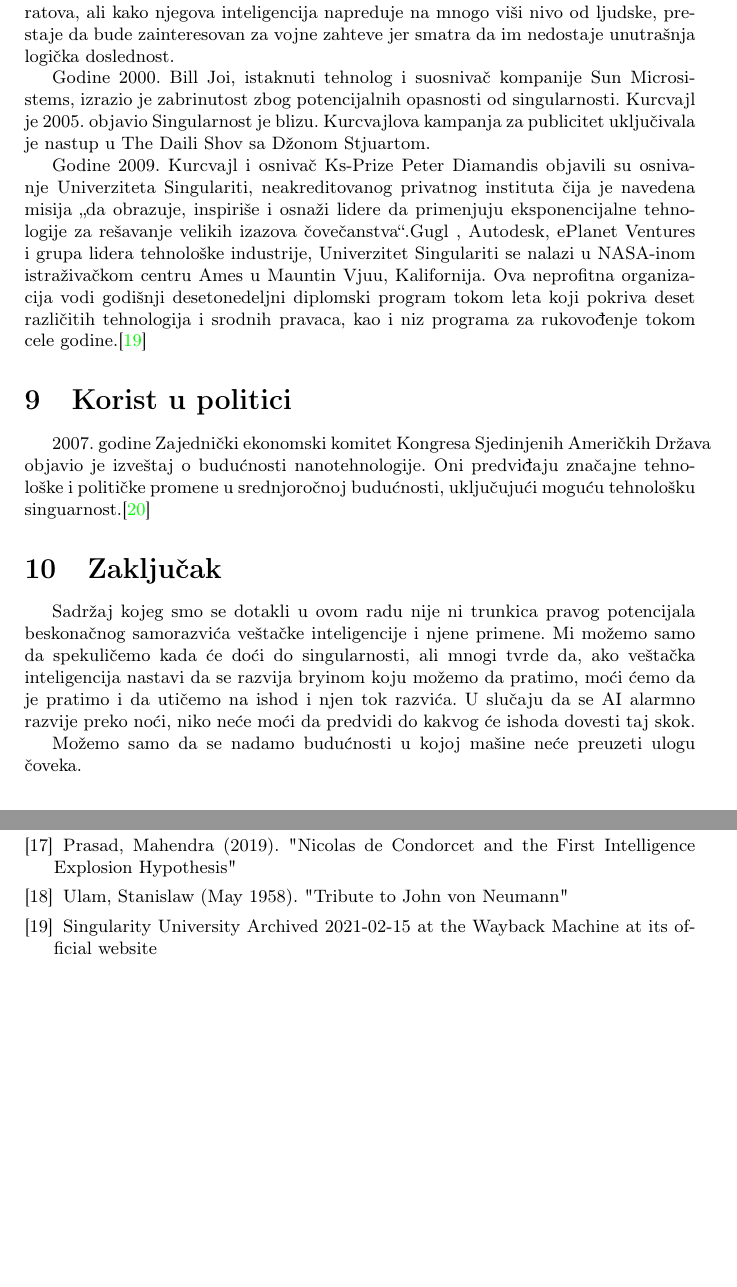
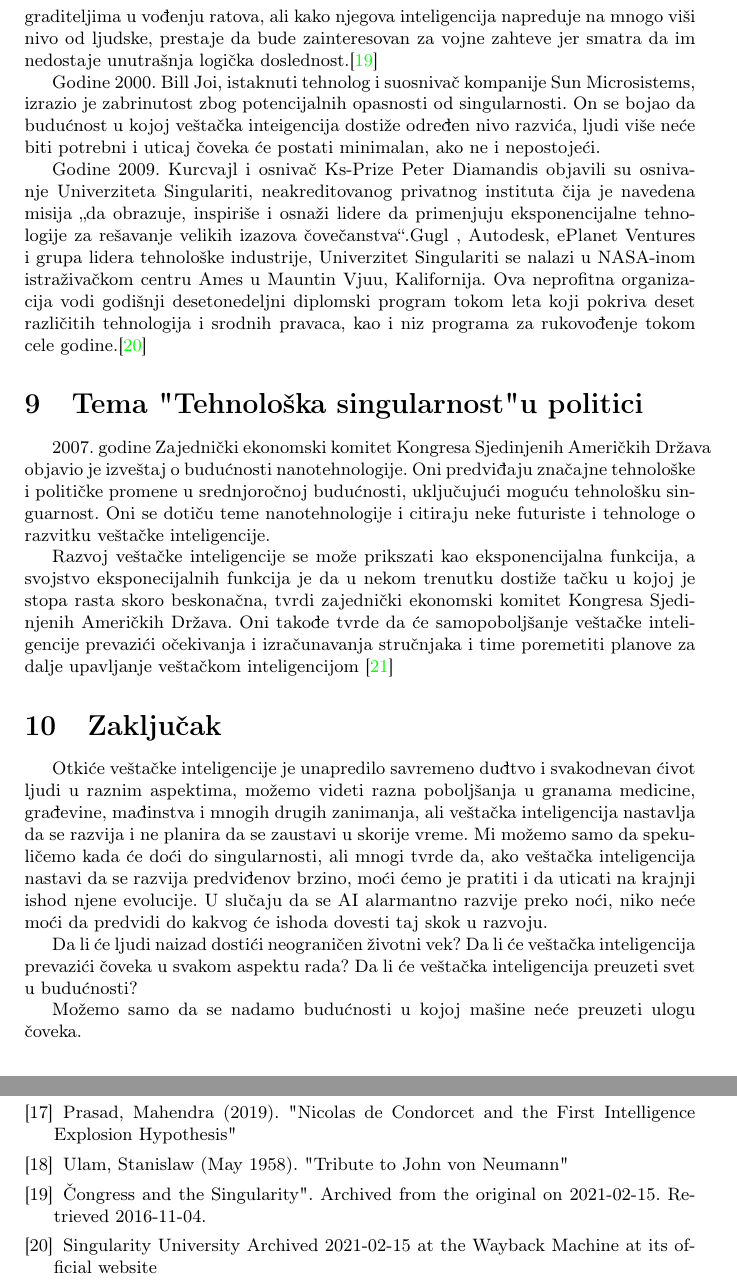
Before and after one commit to cyancat529/29_TNP2022, a LaTeX document (29_AhacPetronijevicRadojevicStosic.tex): two parts of pages 7 and 8 of 8, joined at a grey line, cut so that both start at the same text, the shorter picture padded with empty space. Compiled offline with pdfLaTeX.

Commit message:
Update 29_AhacPetronijevicRadojevicStosic.tex
popravio sam sve iz mog dela

```diff
--- a/29_AhacPetronijevicRadojevicStosic.tex
+++ b/29_AhacPetronijevicRadojevicStosic.tex
@@ -204 +205,10 @@ Marquis de Condorcet je bio prvi čovek koji je pretpostavio i matematički mode
 
+Stanislaw Lem je 1981. objavio svoj naučnofantastični roman Golem KSIV. U ovom romanu je opisan vojni kompjuter sa veštačkom inteligencijom (Golem KSIV) koji dobija svest i počinje da povećava sopstvenu inteligencija, krećuči se ka ličnoj tehnološkoj singularnosti.\cite{refe6}Golem KSIV je prvobitno stvoren da pomogne svojim graditeljima u vođenju ratova, ali kako njegova inteligencija napreduje na mnogo viši nivo od ljudske, prestaje da bude zainteresovan za vojne zahteve jer smatra da im nedostaje unutrašnja logička doslednost.\cite{refe7}
+
+Godine 2000. Bill Joi, istaknuti tehnolog i suosnivač kompanije Sun Microsistems, izrazio je zabrinutost zbog potencijalnih opasnosti od singularnosti. On se bojao da budućnost u kojoj veštačka inteigencija dostiže određen nivo razvića, ljudi više neće biti potrebni i uticaj čoveka će postati minimalan, ako ne i nepostojeći.
+
+Godine 2009. Kurcvajl i osnivač Ks-Prize Peter Diamandis objavili su osnivanje Univerziteta Singulariti, neakreditovanog privatnog instituta čija je navedena misija „da obrazuje, inspiriše i osnaži lidere da primenjuju eksponencijalne tehnologije za rešavanje velikih izazova čovečanstva“.Gugl , Autodesk, ePlanet Ventures i grupa lidera tehnološke industrije, Univerzitet Singulariti se nalazi u NASA-inom istraživačkom centru Ames u Mauntin Vjuu, Kalifornija. Ova neprofitna organizacija vodi godišnji desetonedeljni diplomski program tokom leta koji pokriva deset različitih tehnologija i srodnih pravaca, kao i niz programa za rukovođenje tokom cele godine.\cite{refe8}
+
+\section{Tema "Tehnološka singularnost" u politici}
+\label{sec:politika}
+2007. godine Zajednički ekonomski komitet Kongresa Sjedinjenih Američkih Država objavio je izveštaj o budućnosti nanotehnologije. Oni predviđaju značajne tehnološke i političke promene u srednjoročnoj budućnosti, uključujući moguću tehnološku singuarnost. Oni se dotiču teme nanotehnologije i citiraju neke futuriste i tehnologe o razvitku veštačke inteligencije.
@@ -206,18 +215,13 @@ Stanislaw Lem je 1981. objavio svoj naučnofantastični roman Golem KSIV. Opisuj
 
 
-Golem KSIV je prvobitno stvoren da pomogne svojim graditeljima u vođenju ratova, ali kako njegova inteligencija napreduje na mnogo viši nivo od ljudske, prestaje da bude zainteresovan za vojne zahteve jer smatra da im nedostaje unutrašnja logička doslednost.
-
-Godine 2000. Bill Joi, istaknuti tehnolog i suosnivač kompanije Sun Microsistems, izrazio je zabrinutost zbog potencijalnih opasnosti od singularnosti. Kurcvajl je 2005. objavio Singularnost je blizu. Kurcvajlova kampanja za publicitet uključivala je nastup u The Daili Shov sa Džonom Stjuartom.
-
-Godine 2009. Kurcvajl i osnivač Ks-Prize Peter Diamandis objavili su osnivanje Univerziteta Singulariti, neakreditovanog privatnog instituta čija je navedena misija „da obrazuje, inspiriše i osnaži lidere da primenjuju eksponencijalne tehnologije za rešavanje velikih izazova čovečanstva“.Gugl , Autodesk, ePlanet Ventures i grupa lidera tehnološke industrije, Univerzitet Singulariti se nalazi u NASA-inom istraživačkom centru Ames u Mauntin Vjuu, Kalifornija. Ova neprofitna organizacija vodi godišnji desetonedeljni diplomski program tokom leta koji pokriva deset različitih tehnologija i srodnih pravaca, kao i niz programa za rukovođenje tokom cele godine.\cite{refe7}
-
-\section{Korist u politici}
-\label{sec:politika}
-2007. godine Zajednički ekonomski komitet Kongresa Sjedinjenih Američkih Država objavio je izveštaj o budućnosti nanotehnologije. Oni predviđaju značajne tehnološke i političke promene u srednjoročnoj budućnosti, uključujući moguću tehnološku singuarnost.\cite{refe8}
+Razvoj veštačke inteligencije se može prikszati kao eksponencijalna funkcija, a svojstvo eksponecijalnih funkcija je da u nekom trenutku dostiže tačku u kojoj je stopa rasta skoro beskonačna, tvrdi zajednički ekonomski komitet Kongresa Sjedinjenih Američkih Država. Oni takođe tvrde da će samopoboljšanje veštačke inteligencije prevazići očekivanja i izračunavanja stručnjaka i time poremetiti planove za dalje upavljanje veštačkom inteligencijom
+\cite{refe9}
 
 \section{Zaključak}
 \label{sec:zakljucak}
-Sadržaj kojeg smo se dotakli u ovom radu nije ni trunkica pravog potencijala beskonačnog samorazvića veštačke inteligencije i njene primene. Mi možemo samo da spekuličemo kada će doći do singularnosti, ali mnogi tvrde da, ako veštačka inteligencija nastavi da se razvija bryinom koju možemo da pratimo, moći ćemo da je pratimo i da utičemo na ishod i njen tok razvića. U slučaju da se AI alarmno razvije preko noći, niko neće moći da predvidi do kakvog će ishoda dovesti taj skok.
+Otkiće veštačke inteligencije je unapredilo savremeno duđtvo i svakodnevan ćivot ljudi u raznim aspektima, možemo videti razna poboljšanja u granama medicine, građevine, mađinstva i mnogih drugih zanimanja, ali veštačka inteligencija nastavlja da se razvija i ne planira da se zaustavi u skorije vreme. Mi možemo samo da spekuličemo kada će doći do singularnosti, ali mnogi tvrde da, ako veštačka inteligencija nastavi da se razvija predviđenov brzino, moći ćemo je pratiti i da uticati na krajnji ishod njene evolucije. U slučaju da se AI alarmantno razvije preko noći, niko neće moći da predvidi do kakvog će ishoda dovesti taj skok u razvoju.
+
+Da li će ljudi naizad dostići neograničen životni vek? Da li će veštačka inteligencija prevazići čoveka u svakom aspektu rada? Da li će veštačka inteligencija preuzeti svet u budućnosti?
 
 Možemo samo da se nadamo budućnosti u kojoj mašine neće preuzeti ulogu čoveka.
 
@@ -275,9 +279,11 @@ Stephen Hawking: "Success in creating AI would be the biggest event in human his
 
 \bibitem{refe6} Ulam, Stanislaw (May 1958). "Tribute to John von Neumann"
 
-\bibitem{refe7} Singularity University Archived 2021-02-15 at the Wayback Machine at its official website
+\bibitem{refe7}  "Congress and the Singularity". Archived from the original on 2021-02-15. Retrieved 2016-11-04.
 
-\bibitem{refe8} Guston, David H. (14 July 2010). Encyclopedia of Nanoscience and Society. SAGE Publications. ISBN 978-1-4522-6617-6. Archived from the original on 15 February 2021. Retrieved 4 November 2016.
+\bibitem{refe8} Singularity University Archived 2021-02-15 at the Wayback Machine at its official website
+
+\bibitem{refe9} Guston, David H. (14 July 2010). Encyclopedia of Nanoscience and Society. SAGE Publications. ISBN 978-1-4522-6617-6. Archived from the original on 15 February 2021. Retrieved 4 November 2016.
 
 \end{thebibliography}
 
```
Also changed, not shown: 29_AhacPetronijevicRadojevicStosic.tex (14 more changed lines).
